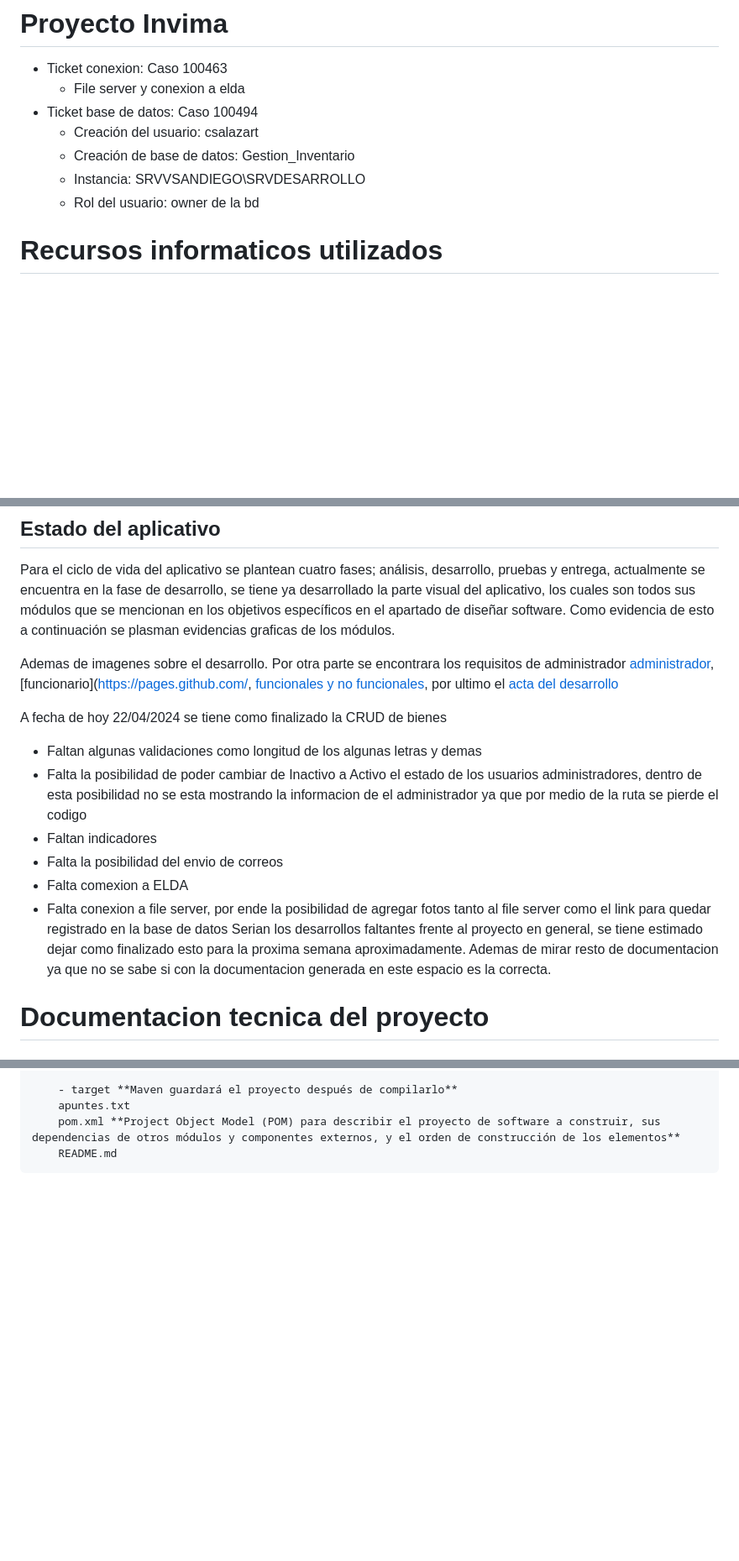
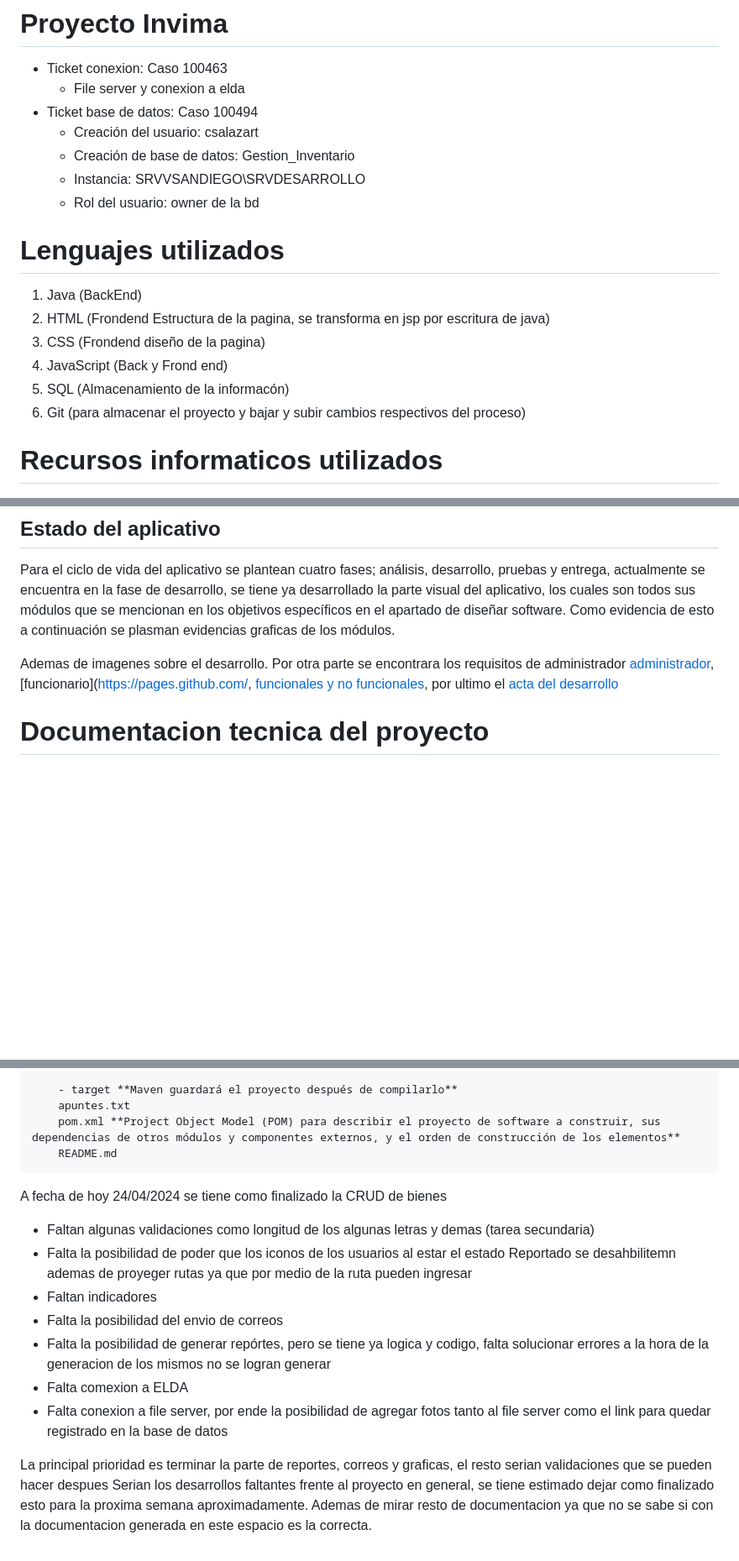
Before and after one commit to csadsalazar/inventario, a Markdown page: README.md, 3 parts joined by grey strips. Shown at 84% size. GitHub-like rendering; blank space fills up the shorter version.

```diff
--- a/README.md
+++ b/README.md
@@ -6,6 +6,14 @@
     * Creación de base de datos: Gestion_Inventario
     * Instancia: SRVVSANDIEGO\SRVDESARROLLO
     * Rol del usuario: owner de la bd
+
+# Lenguajes utilizados
+1. Java (BackEnd)
+2. HTML (Frondend Estructura de la pagina, se transforma en jsp por escritura de java)
+3. CSS (Frondend diseño de la pagina)
+4. JavaScript (Back y Frond end)
+5. SQL (Almacenamiento de la informacón)
+6. Git (para almacenar el proyecto y bajar y subir cambios respectivos del proceso)
 
 # Recursos informaticos utilizados
 1. Visual Studio Code
@@ -175,18 +184,6 @@ Para el ciclo de vida del aplicativo se plantean cuatro fases; análisis, desarr
 Ademas de imagenes sobre el desarrollo.
 Por otra parte se encontrara los requisitos de administrador [administrador](https://github.com/csadsalazar/inventario/tree/main/DOCUMENTACION/REQUISITOS/ADMIN), [funcionario]([https://pages.github.com/](https://github.com/csadsalazar/inventario/tree/main/DOCUMENTACION/REQUISITOS/FUNCIONARIO), [funcionales y no funcionales](https://github.com/csadsalazar/inventario/blob/main/DOCUMENTACION/REQUISITOS/REQUERIMIENTOS.xlsx), por ultimo el [acta del desarrollo](https://github.com/csadsalazar/inventario/blob/main/DOCUMENTACION/DOCUMENTOS/ACTA%20DEL%20DESARROLLO.pdf)
 
-
-A fecha de hoy 22/04/2024 se tiene como finalizado la CRUD de bienes
-- Faltan algunas validaciones como longitud de los algunas letras y demas
-- Falta la posibilidad de poder cambiar de Inactivo a Activo el estado de los usuarios administradores, dentro de esta posibilidad no se esta mostrando la informacion de el administrador ya que por medio de la ruta se pierde el codigo
-- Faltan indicadores
-- Falta la posibilidad del envio de correos
-- Falta comexion a ELDA
-- Falta conexion a file server, por ende la posibilidad de agregar fotos tanto al file server como el link para quedar registrado en la base de datos
-Serian los desarrollos faltantes frente al proyecto en general, se tiene estimado dejar como finalizado esto para la proxima semana aproximadamente.
-Ademas de mirar resto de documentacion ya que no se sabe si con la documentacion generada en este espacio es la correcta.
-
-
 # Documentacion tecnica del proyecto
 ## Estructura del proyecto, el proyecto cuenta con la siguiente estructura de carpetas
 
@@ -294,3 +291,17 @@ Ademas de mirar resto de documentacion ya que no se sabe si con la documentacion
 		apuntes.txt
 		pom.xml **Project Object Model (POM) para describir el proyecto de software a construir, sus dependencias de otros módulos y componentes externos, y el orden de construcción de los elementos**
 		README.md
+
+
+ A fecha de hoy 24/04/2024 se tiene como finalizado la CRUD de bienes
+- Faltan algunas validaciones como longitud de los algunas letras y demas (tarea secundaria)
+- Falta la posibilidad de poder que los iconos de los usuarios al estar el estado Reportado se desahbilitemn ademas de proyeger rutas ya que por medio de la ruta pueden ingresar
+- Faltan indicadores
+- Falta la posibilidad del envio de correos
+- Falta la posibilidad de generar repórtes, pero se tiene ya logica y codigo, falta solucionar errores a la hora de la generacion de los mismos no se logran generar
+- Falta comexion a ELDA
+- Falta conexion a file server, por ende la posibilidad de agregar fotos tanto al file server como el link para quedar registrado en la base de datos
+
+La principal prioridad es terminar la parte de reportes, correos y graficas, el resto serian validaciones que se pueden hacer despues
+Serian los desarrollos faltantes frente al proyecto en general, se tiene estimado dejar como finalizado esto para la proxima semana aproximadamente.
+Ademas de mirar resto de documentacion ya que no se sabe si con la documentacion generada en este espacio es la correcta.
```
Also changed, not shown: other parts of README.md (+3 -2 lines).
